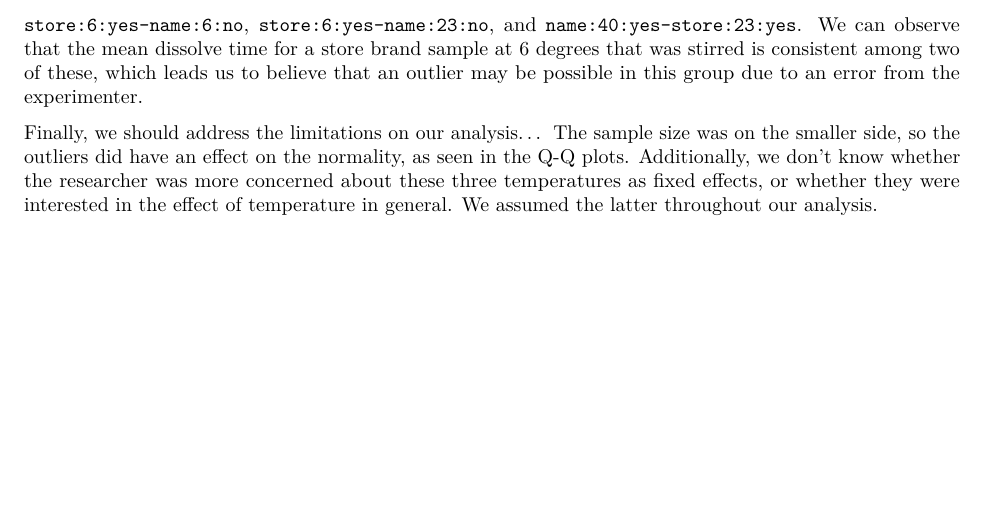
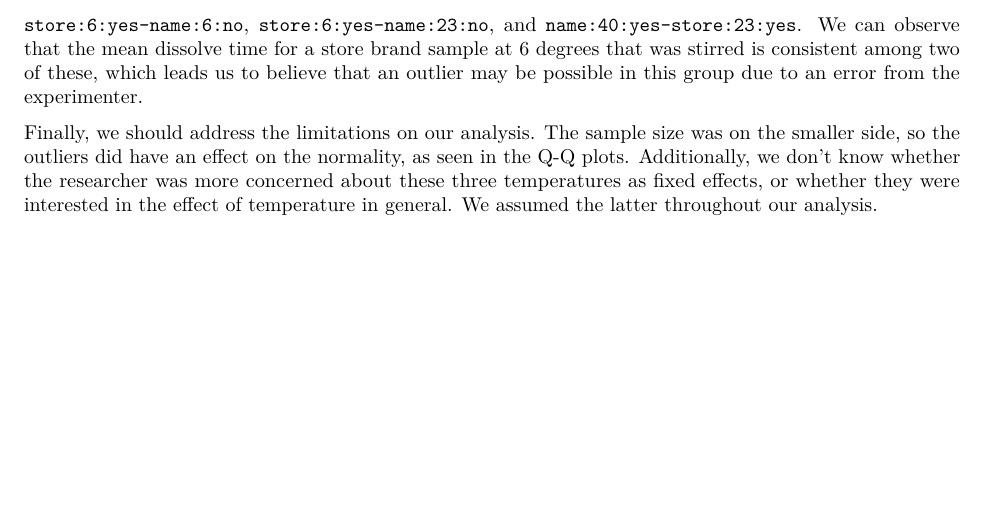
Before and after one commit to dkorver/st518_project, an R Markdown document (ST 518 Project.Rmd): part of page 10 of 13, cut so that both start at the same text. Rendered offline with R 4.5, knitr and Pandoc, then LaTeX, with nearby package versions.

Commit message:
Update ST 518 Project.Rmd

```diff
--- a/ST 518 Project.Rmd
+++ b/ST 518 Project.Rmd
@@ -257,7 +257,7 @@ interaction.plot(data$Temp, data$Stirred, data$Time,
 
 In addition to this, there are several other interesting relationships which we can observe in the Tukey's HSD results in the appendix of this report. While the vast majority of the linear contrasts are significant, there are several which stand out as not significant. Most notably, for the results `store:6:no-name:6:no`, `store:6:yes-name:6:no`, `store:6:yes-name:23:no`, and `name:40:yes-store:23:yes`. We can observe that the mean dissolve time for a store brand sample at 6 degrees that was stirred is consistent among two of these, which leads us to believe that an outlier may be possible in this group due to an error from the experimenter.
 
-Finally, we should address the limitations on our analysis... The sample size was on the smaller side, so the outliers did have an effect on the normality, as seen in the Q-Q plots. Additionally, we don't know whether the researcher was more concerned about these three temperatures as fixed effects, or whether they were interested in the effect of temperature in general. We assumed the latter throughout our analysis.
+Finally, we should address the limitations on our analysis. The sample size was on the smaller side, so the outliers did have an effect on the normality, as seen in the Q-Q plots. Additionally, we don't know whether the researcher was more concerned about these three temperatures as fixed effects, or whether they were interested in the effect of temperature in general. We assumed the latter throughout our analysis.
 
 \newpage
 # Appendix
```
